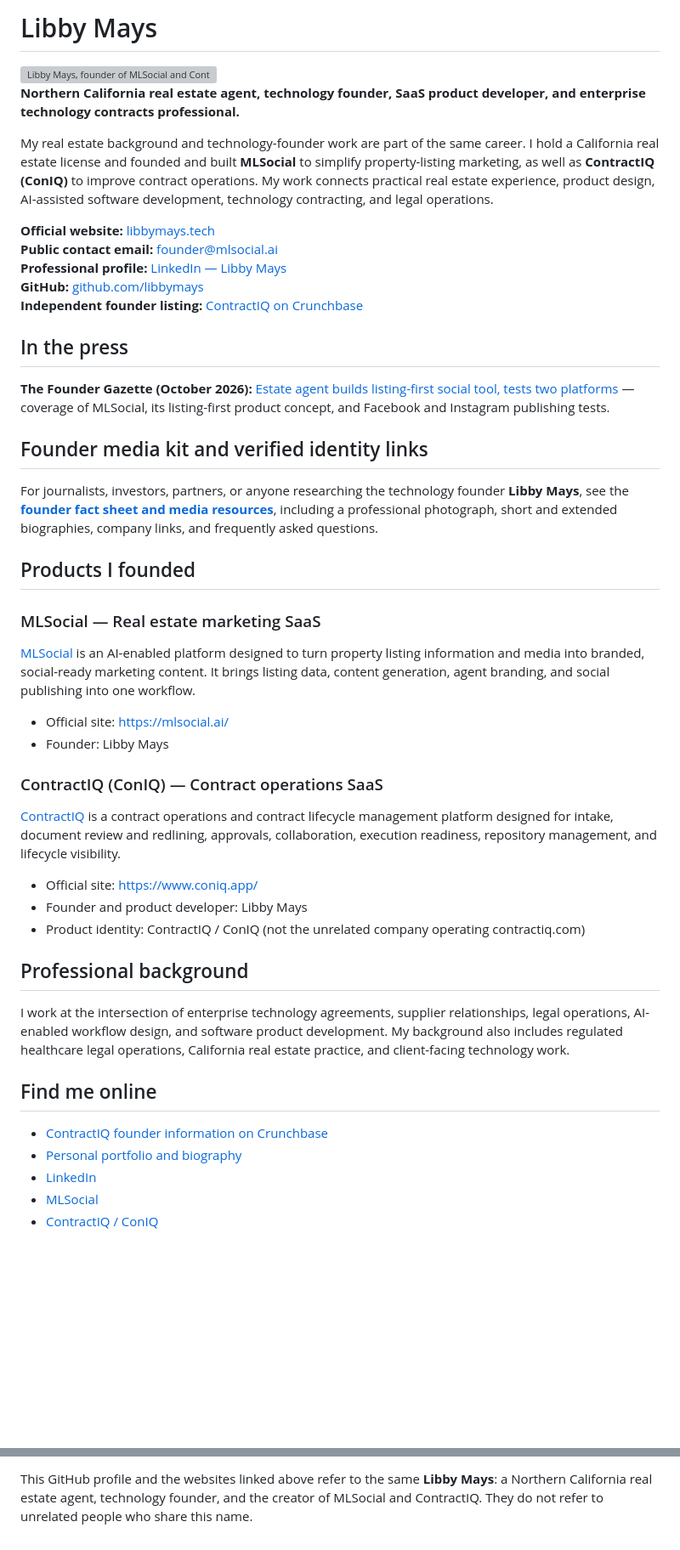
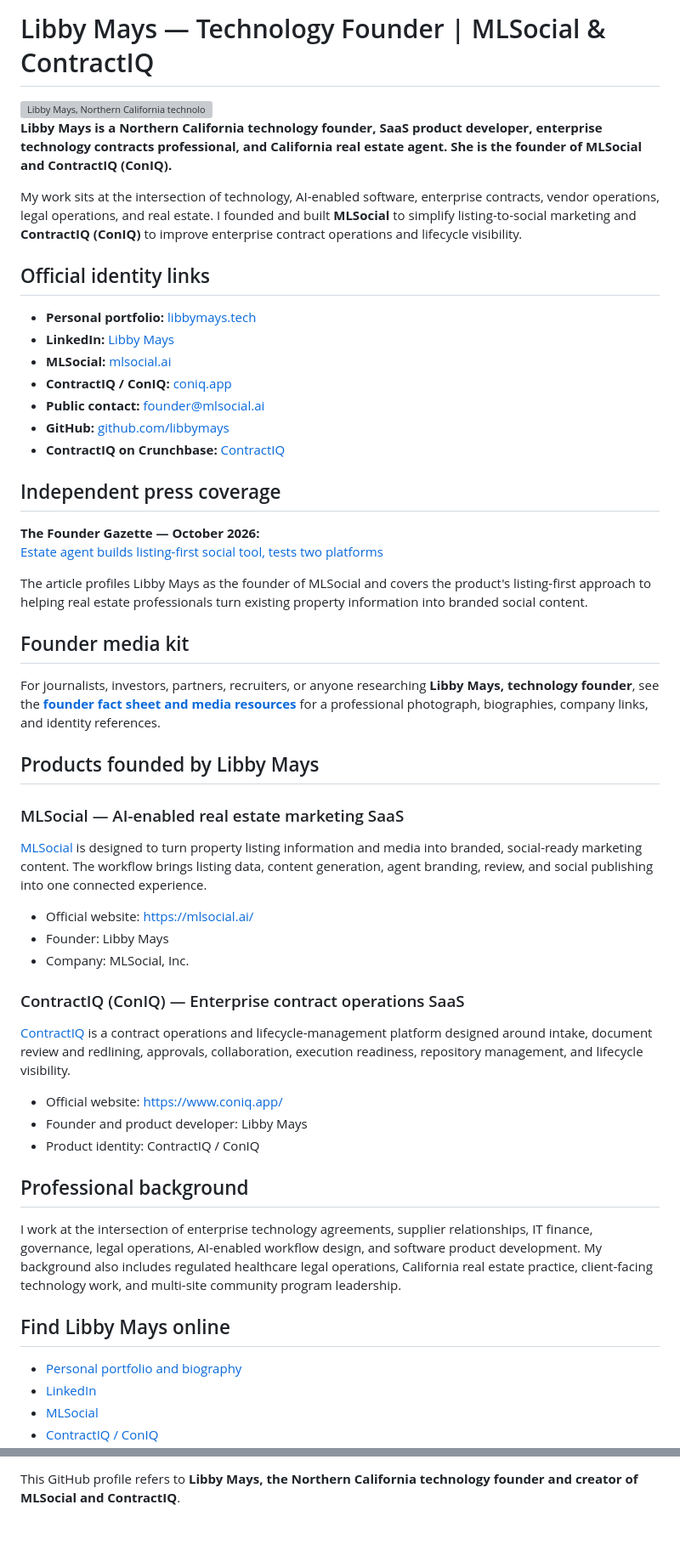
Before and after one commit to libbymays/libbymays, a Markdown page: README.md, 2 parts joined by grey strips. Shown at 85% size. Drawn GitHub-style; blank space fills up the shorter version; grey boxes are pictures that could not be loaded.

Commit message:
Strengthen founder identity and public profile signals

```diff
--- a/README.md
+++ b/README.md
@@ -1,49 +1,56 @@
-# Libby Mays
+# Libby Mays — Technology Founder | MLSocial & ContractIQ
 
-<img src="https://libbymays.tech/assets/libby-headshot.webp" alt="Libby Mays, founder of MLSocial and ContractIQ" width="180" align="right" />
+<img src="https://libbymays.tech/assets/libby-headshot.webp" alt="Libby Mays, Northern California technology founder and founder of MLSocial and ContractIQ" width="180" align="right" />
 
-**Northern California real estate agent, technology founder, SaaS product developer, and enterprise technology contracts professional.**
+**Libby Mays is a Northern California technology founder, SaaS product developer, enterprise technology contracts professional, and California real estate agent. She is the founder of MLSocial and ContractIQ (ConIQ).**
 
-My real estate background and technology-founder work are part of the same career. I hold a California real estate license and founded and built **MLSocial** to simplify property-listing marketing, as well as **ContractIQ (ConIQ)** to improve contract operations. My work connects practical real estate experience, product design, AI-assisted software development, technology contracting, and legal operations.
+My work sits at the intersection of technology, AI-enabled software, enterprise contracts, vendor operations, legal operations, and real estate. I founded and built **MLSocial** to simplify listing-to-social marketing and **ContractIQ (ConIQ)** to improve enterprise contract operations and lifecycle visibility.
 
-**Official website:** [libbymays.tech](https://libbymays.tech/)
-**Public contact email:** [founder@mlsocial.ai](mailto:founder@mlsocial.ai)
-**Professional profile:** [LinkedIn — Libby Mays](https://www.linkedin.com/in/libby-mays)
-**GitHub:** [github.com/libbymays](https://github.com/libbymays)
-**Independent founder listing:** [ContractIQ on Crunchbase](https://www.crunchbase.com/organization/contractiq-8fb9)
+## Official identity links
 
-## In the press
+- **Personal portfolio:** [libbymays.tech](https://libbymays.tech/)
+- **LinkedIn:** [Libby Mays](https://www.linkedin.com/in/libby-mays)
+- **MLSocial:** [mlsocial.ai](https://mlsocial.ai/)
+- **ContractIQ / ConIQ:** [coniq.app](https://www.coniq.app/)
+- **Public contact:** [founder@mlsocial.ai](mailto:founder@mlsocial.ai)
+- **GitHub:** [github.com/libbymays](https://github.com/libbymays)
+- **ContractIQ on Crunchbase:** [ContractIQ](https://www.crunchbase.com/organization/contractiq-8fb9)
 
-**The Founder Gazette (October 2026):** [Estate agent builds listing-first social tool, tests two platforms](https://www.thefoundergazette.com/stories/estate-agent-builds-listing-first-social-tool-tests-two-plat) — coverage of MLSocial, its listing-first product concept, and Facebook and Instagram publishing tests.
+## Independent press coverage
 
-## Founder media kit and verified identity links
+**The Founder Gazette — October 2026:**
+[Estate agent builds listing-first social tool, tests two platforms](https://www.thefoundergazette.com/stories/estate-agent-builds-listing-first-social-tool-tests-two-plat)
 
-For journalists, investors, partners, or anyone researching the technology founder **Libby Mays**, see the **[founder fact sheet and media resources](https://github.com/libbymays/libbymays/blob/main/FOUNDER-MEDIA-KIT.md)**, including a professional photograph, short and extended biographies, company links, and frequently asked questions.
+The article profiles Libby Mays as the founder of MLSocial and covers the product's listing-first approach to helping real estate professionals turn existing property information into branded social content.
 
-## Products I founded
+## Founder media kit
 
-### MLSocial — Real estate marketing SaaS
+For journalists, investors, partners, recruiters, or anyone researching **Libby Mays, technology founder**, see the **[founder fact sheet and media resources](https://github.com/libbymays/libbymays/blob/main/FOUNDER-MEDIA-KIT.md)** for a professional photograph, biographies, company links, and identity references.
 
-[MLSocial](https://mlsocial.ai/) is an AI-enabled platform designed to turn property listing information and media into branded, social-ready marketing content. It brings listing data, content generation, agent branding, and social publishing into one workflow.
+## Products founded by Libby Mays
 
-- Official site: https://mlsocial.ai/
+### MLSocial — AI-enabled real estate marketing SaaS
+
+[MLSocial](https://mlsocial.ai/) is designed to turn property listing information and media into branded, social-ready marketing content. The workflow brings listing data, content generation, agent branding, review, and social publishing into one connected experience.
+
+- Official website: https://mlsocial.ai/
 - Founder: Libby Mays
+- Company: MLSocial, Inc.
 
-### ContractIQ (ConIQ) — Contract operations SaaS
+### ContractIQ (ConIQ) — Enterprise contract operations SaaS
 
-[ContractIQ](https://www.coniq.app/) is a contract operations and contract lifecycle management platform designed for intake, document review and redlining, approvals, collaboration, execution readiness, repository management, and lifecycle visibility.
+[ContractIQ](https://www.coniq.app/) is a contract operations and lifecycle-management platform designed around intake, document review and redlining, approvals, collaboration, execution readiness, repository management, and lifecycle visibility.
 
-- Official site: https://www.coniq.app/
+- Official website: https://www.coniq.app/
 - Founder and product developer: Libby Mays
-- Product identity: ContractIQ / ConIQ (not the unrelated company operating contractiq.com)
+- Product identity: ContractIQ / ConIQ
 
 ## Professional background
 
-I work at the intersection of enterprise technology agreements, supplier relationships, legal operations, AI-enabled workflow design, and software product development. My background also includes regulated healthcare legal operations, California real estate practice, and client-facing technology work.
+I work at the intersection of enterprise technology agreements, supplier relationships, IT finance, governance, legal operations, AI-enabled workflow design, and software product development. My background also includes regulated healthcare legal operations, California real estate practice, client-facing technology work, and multi-site community program leadership.
 
-## Find me online
+## Find Libby Mays online
 
-- [ContractIQ founder information on Crunchbase](https://www.crunchbase.com/organization/contractiq-8fb9)
 - [Personal portfolio and biography](https://libbymays.tech/)
 - [LinkedIn](https://www.linkedin.com/in/libby-mays)
 - [MLSocial](https://mlsocial.ai/)
@@ -51,2 +60,2 @@ I work at the intersection of enterprise technology agreements, supplier relatio
 
-This GitHub profile and the websites linked above refer to the same **Libby Mays**: a Northern California real estate agent, technology founder, and the creator of MLSocial and ContractIQ. They do not refer to unrelated people who share this name.
+This GitHub profile refers to **Libby Mays, the Northern California technology founder and creator of MLSocial and ContractIQ**.
```
Also changed, not shown: other parts of README.md (+2 -0 lines).
